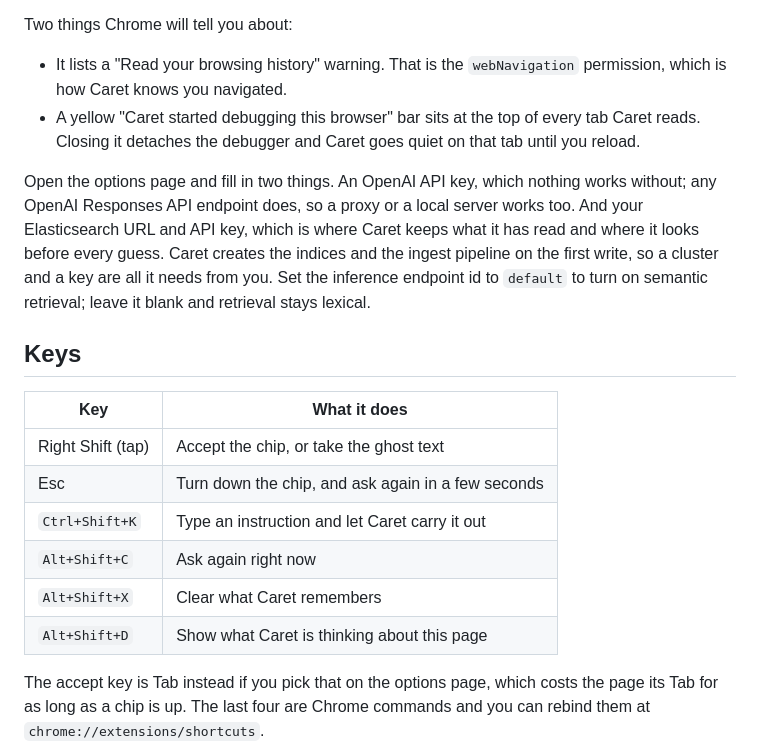
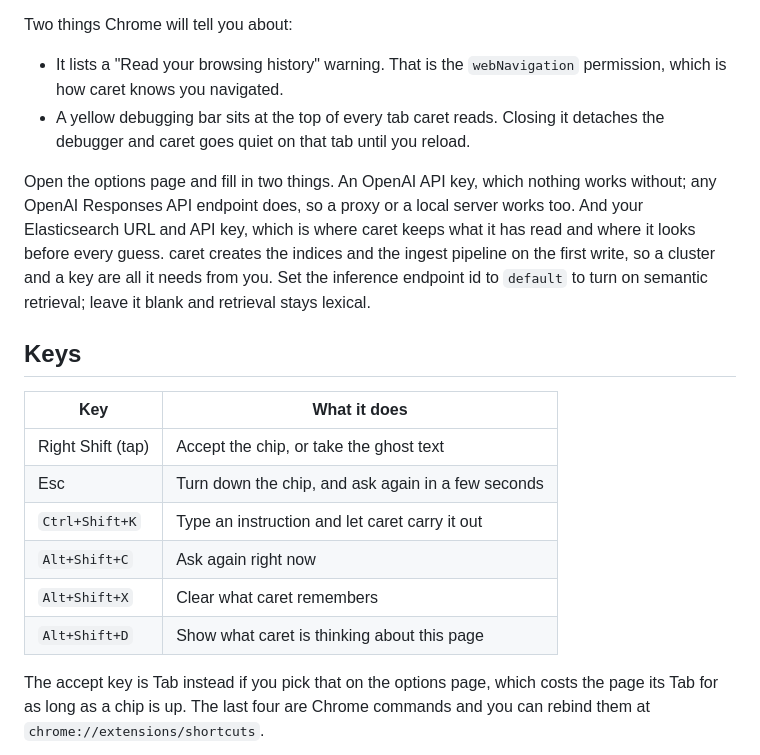
Before and after one commit to BalajiLeninrajan/carat, a Markdown page: README.md, the part around one of its changes. GitHub-like rendering.

```diff
--- a/README.md
+++ b/README.md
@@ -41,15 +41,15 @@ the folder you unzip.
 Two things Chrome will tell you about:
 
 - It lists a "Read your browsing history" warning. That is the `webNavigation`
-  permission, which is how Caret knows you navigated.
-- A yellow "Caret started debugging this browser" bar sits at the top of every
-  tab Caret reads. Closing it detaches the debugger and Caret goes quiet on that
+  permission, which is how caret knows you navigated.
+- A yellow debugging bar sits at the top of every
+  tab caret reads. Closing it detaches the debugger and caret goes quiet on that
   tab until you reload.
 
 Open the options page and fill in two things. An OpenAI API key, which nothing
 works without; any OpenAI Responses API endpoint does, so a proxy or a local
-server works too. And your Elasticsearch URL and API key, which is where Caret
-keeps what it has read and where it looks before every guess. Caret creates the
+server works too. And your Elasticsearch URL and API key, which is where caret
+keeps what it has read and where it looks before every guess. caret creates the
 indices and the ingest pipeline on the first write, so a cluster and a key are
 all it needs from you. Set the inference endpoint id to `default` to turn on
 semantic retrieval; leave it blank and retrieval stays lexical.
@@ -60,10 +60,10 @@ semantic retrieval; leave it blank and retrieval stays lexical.
 | --- | --- |
 | Right Shift (tap) | Accept the chip, or take the ghost text |
 | Esc | Turn down the chip, and ask again in a few seconds |
-| `Ctrl+Shift+K` | Type an instruction and let Caret carry it out |
+| `Ctrl+Shift+K` | Type an instruction and let caret carry it out |
 | `Alt+Shift+C` | Ask again right now |
-| `Alt+Shift+X` | Clear what Caret remembers |
-| `Alt+Shift+D` | Show what Caret is thinking about this page |
+| `Alt+Shift+X` | Clear what caret remembers |
+| `Alt+Shift+D` | Show what caret is thinking about this page |
 
 The accept key is Tab instead if you pick that on the options page, which costs
 the page its Tab for as long as a chip is up. The last four are Chrome commands
```
Also changed, not shown: other parts of README.md (+13 -13 lines).
